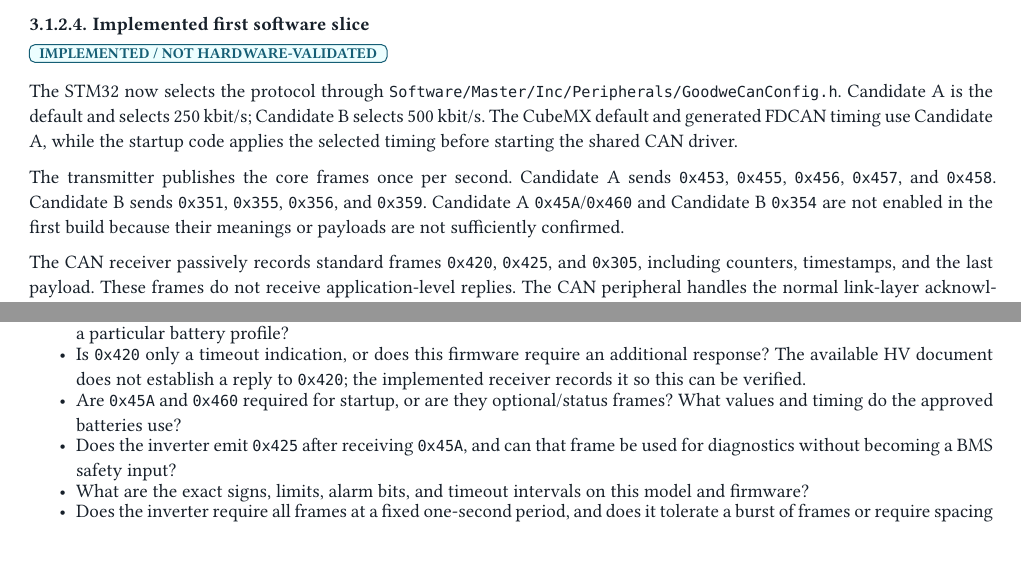
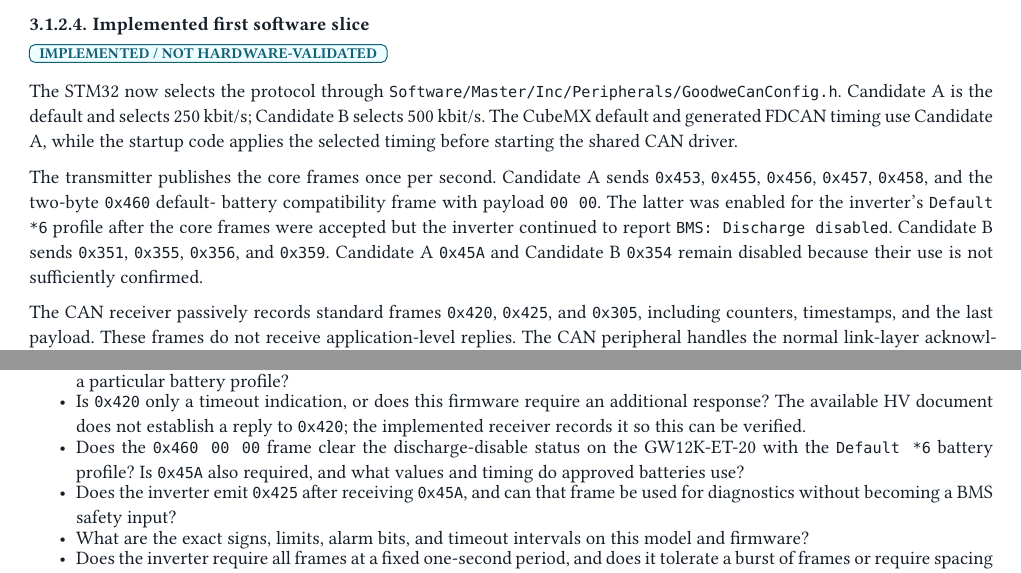
Before and after one commit to bramhut/FlexBMS, a Typst document (Documentation/main.typ): two parts of pages 7 and 8 of 16, joined at a grey line, cut so that both start at the same text. Compiled offline with Typst 0.15; a missing font is replaced by an installed copy or a similar font.

Commit message:
CAN Message added

```diff
--- a/Documentation/main.typ
+++ b/Documentation/main.typ
@@ -523,10 +523,12 @@ default and generated FDCAN timing use Candidate A, while the startup code
 applies the selected timing before starting the shared CAN driver.
 
 The transmitter publishes the core frames once per second. Candidate A sends
-`0x453`, `0x455`, `0x456`, `0x457`, and `0x458`. Candidate B sends `0x351`,
-`0x355`, `0x356`, and `0x359`. Candidate A `0x45A`/`0x460` and Candidate B
-`0x354` are not enabled in the first build because their meanings or payloads
-are not sufficiently confirmed.
+`0x453`, `0x455`, `0x456`, `0x457`, `0x458`, and the two-byte `0x460` default-
+battery compatibility frame with payload `00 00`. The latter was enabled for
+the inverter's `Default *6` profile after the core frames were accepted but the
+inverter continued to report `BMS: Discharge disabled`. Candidate B sends
+`0x351`, `0x355`, `0x356`, and `0x359`. Candidate A `0x45A` and Candidate B
+`0x354` remain disabled because their use is not sufficiently confirmed.
 
 The CAN receiver passively records standard frames `0x420`, `0x425`, and
 `0x305`, including counters, timestamps, and the last payload. These frames do
@@ -570,8 +572,9 @@ calibrated SoC.
 - Is `0x420` only a timeout indication, or does this firmware require an
   additional response? The available HV document does not establish a reply
   to `0x420`; the implemented receiver records it so this can be verified.
-- Are `0x45A` and `0x460` required for startup, or are they optional/status
-  frames? What values and timing do the approved batteries use?
+- Does the `0x460 00 00` frame clear the discharge-disable status on the
+  GW12K-ET-20 with the `Default *6` battery profile? Is `0x45A` also required,
+  and what values and timing do approved batteries use?
 - Does the inverter emit `0x425` after receiving `0x45A`, and can that frame be
   used for diagnostics without becoming a BMS safety input?
 - What are the exact signs, limits, alarm bits, and timeout intervals on this
```
Also changed, not shown: 8 other files.
